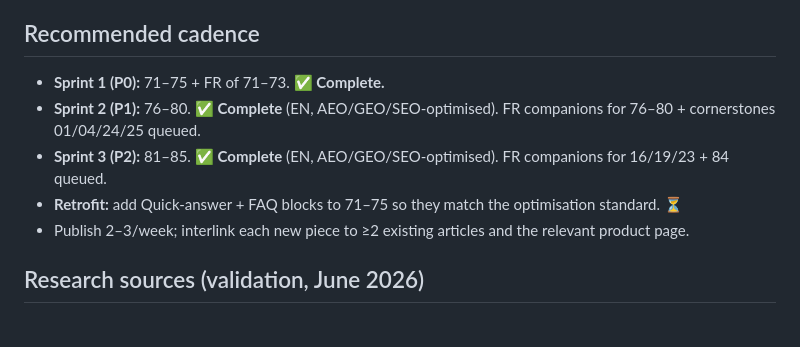
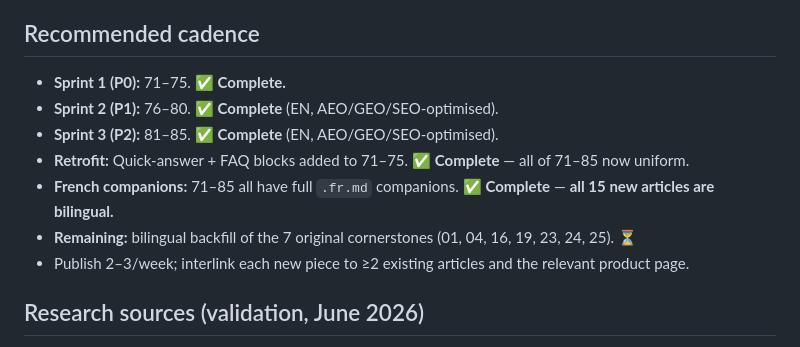
Before and after one commit to opeshealthsystems/opescompanywebsite, a Markdown page: docs/content-strategy/cameroon-cemac-content-gaps.md, the part around the change. GitHub-like rendering.

Commit message:
docs(content): mark 71-85 bilingual + retrofit complete in gap calendar

```diff
--- a/docs/content-strategy/cameroon-cemac-content-gaps.md
+++ b/docs/content-strategy/cameroon-cemac-content-gaps.md
@@ -46,10 +46,12 @@ Every new article follows an answer-engine + generative-engine + search-engine s
 - **Technical layer (all articles):** Article + Organization + FAQPage + BreadcrumbList JSON-LD, canonical, hreflang en/fr/x-default, OG + Twitter cards, auto ToC.
 
 ## Recommended cadence
-- **Sprint 1 (P0):** 71–75 + FR of 71–73. ✅ **Complete.**
-- **Sprint 2 (P1):** 76–80. ✅ **Complete** (EN, AEO/GEO/SEO-optimised). FR companions for 76–80 + cornerstones 01/04/24/25 queued.
-- **Sprint 3 (P2):** 81–85. ✅ **Complete** (EN, AEO/GEO/SEO-optimised). FR companions for 16/19/23 + 84 queued.
-- **Retrofit:** add Quick-answer + FAQ blocks to 71–75 so they match the optimisation standard. ⏳
+- **Sprint 1 (P0):** 71–75. ✅ **Complete.**
+- **Sprint 2 (P1):** 76–80. ✅ **Complete** (EN, AEO/GEO/SEO-optimised).
+- **Sprint 3 (P2):** 81–85. ✅ **Complete** (EN, AEO/GEO/SEO-optimised).
+- **Retrofit:** Quick-answer + FAQ blocks added to 71–75. ✅ **Complete** — all of 71–85 now uniform.
+- **French companions:** 71–85 all have full `.fr.md` companions. ✅ **Complete** — **all 15 new articles are bilingual.**
+- **Remaining:** bilingual backfill of the 7 original cornerstones (01, 04, 16, 19, 23, 24, 25). ⏳
 - Publish 2–3/week; interlink each new piece to ≥2 existing articles and the relevant product page.
 
 ## Research sources (validation, June 2026)
```
